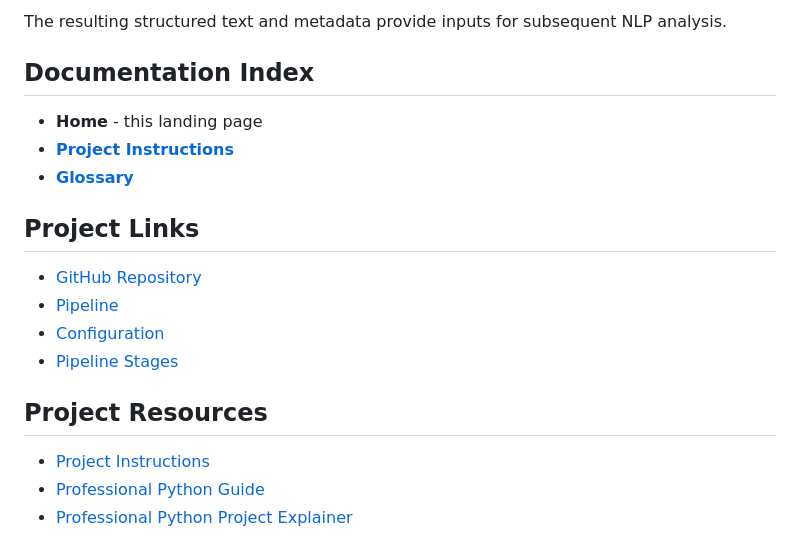
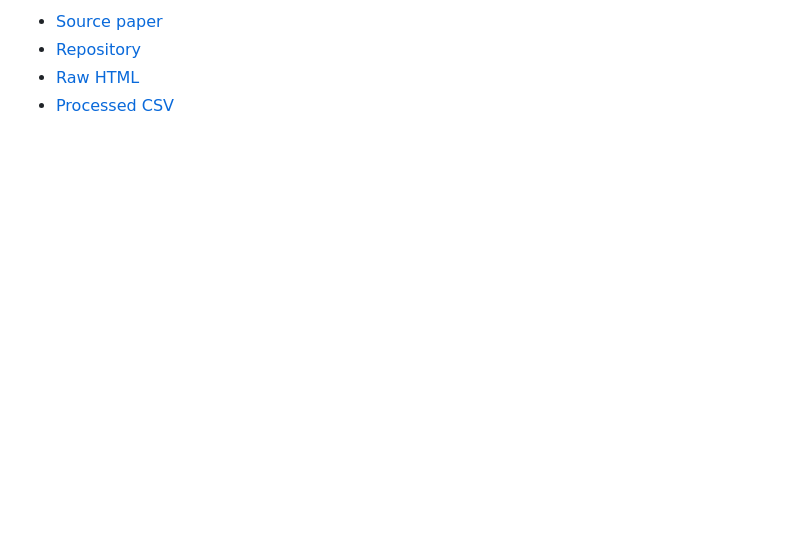
Before and after one commit to ajaneh/nlp-05-web-documents-academia, a Markdown page: docs/index.md, the part around one of its changes. GitHub-like rendering; blank space fills up the shorter version.

```diff
--- a/docs/index.md
+++ b/docs/index.md
@@ -88,21 +37,4 @@ and make web mining workflows more reproducible.
-The resulting structured text and metadata
-provide inputs for subsequent NLP analysis.
-
-## Documentation Index
-
-- **Home** - this landing page
-- [**Project Instructions**](project-instructions.md)
-- [**Glossary**](glossary.md)
-
-## Project Links
-
-- [GitHub Repository](https://github.com/ajaneh/nlp-05-web-documents-academia)
-- [Pipeline](https://github.com/ajaneh/nlp-05-web-documents-academia/blob/main/src/nlp_custom/pipeline_web_html.py)
-- [Configuration](https://github.com/ajaneh/nlp-05-web-documents-academia/blob/main/src/nlp_custom/config.py)
-- [Pipeline Stages](https://github.com/ajaneh/nlp-05-web-documents-academia/tree/main/src/nlp_custom)
-
-## Project Resources
-
-- [Project Instructions](project-instructions.md)
-- [Professional Python Guide](https://denisecase.github.io/pro-analytics-02/)
-- [Professional Python Project Explainer](https://pup-pack.github.io/professional-python-project-explainer/)
+- [Source paper](https://arxiv.org/abs/2505.16231)
+- [Repository](https://github.com/ajaneh/nlp-05-web-documents-academia)
+- [Raw HTML](https://github.com/ajaneh/nlp-05-web-documents-academia/blob/main/data/raw/AH_GL_raw.html)
+- [Processed CSV](https://github.com/ajaneh/nlp-05-web-documents-academia/blob/main/data/processed/AH_GL_processed.csv)
```
Also changed, not shown: other parts of docs/index.md (+18 -69 lines), README.md (+9 -25 lines), docs/assets/abstract_wordcloud.png (added), 10 other files.
